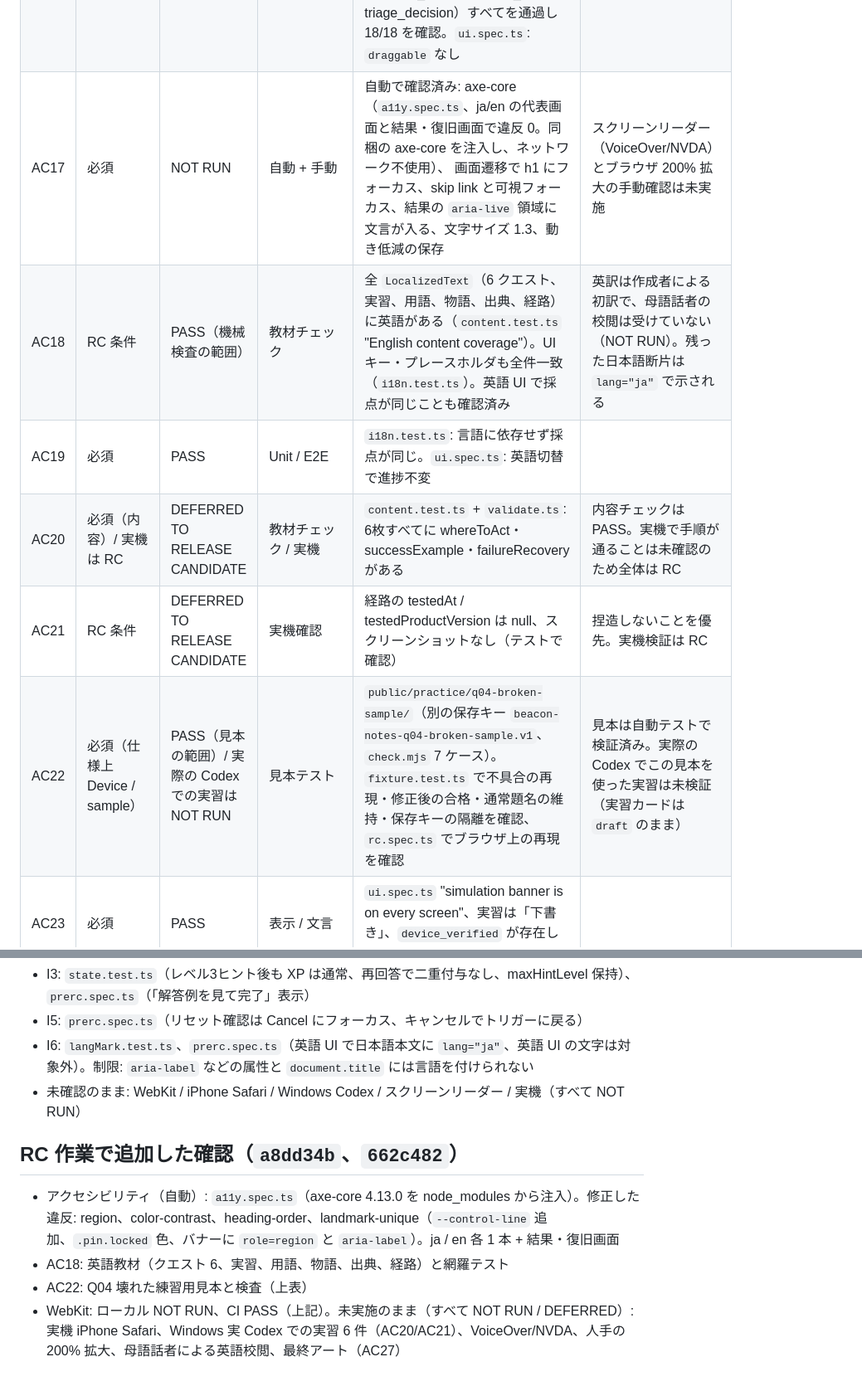
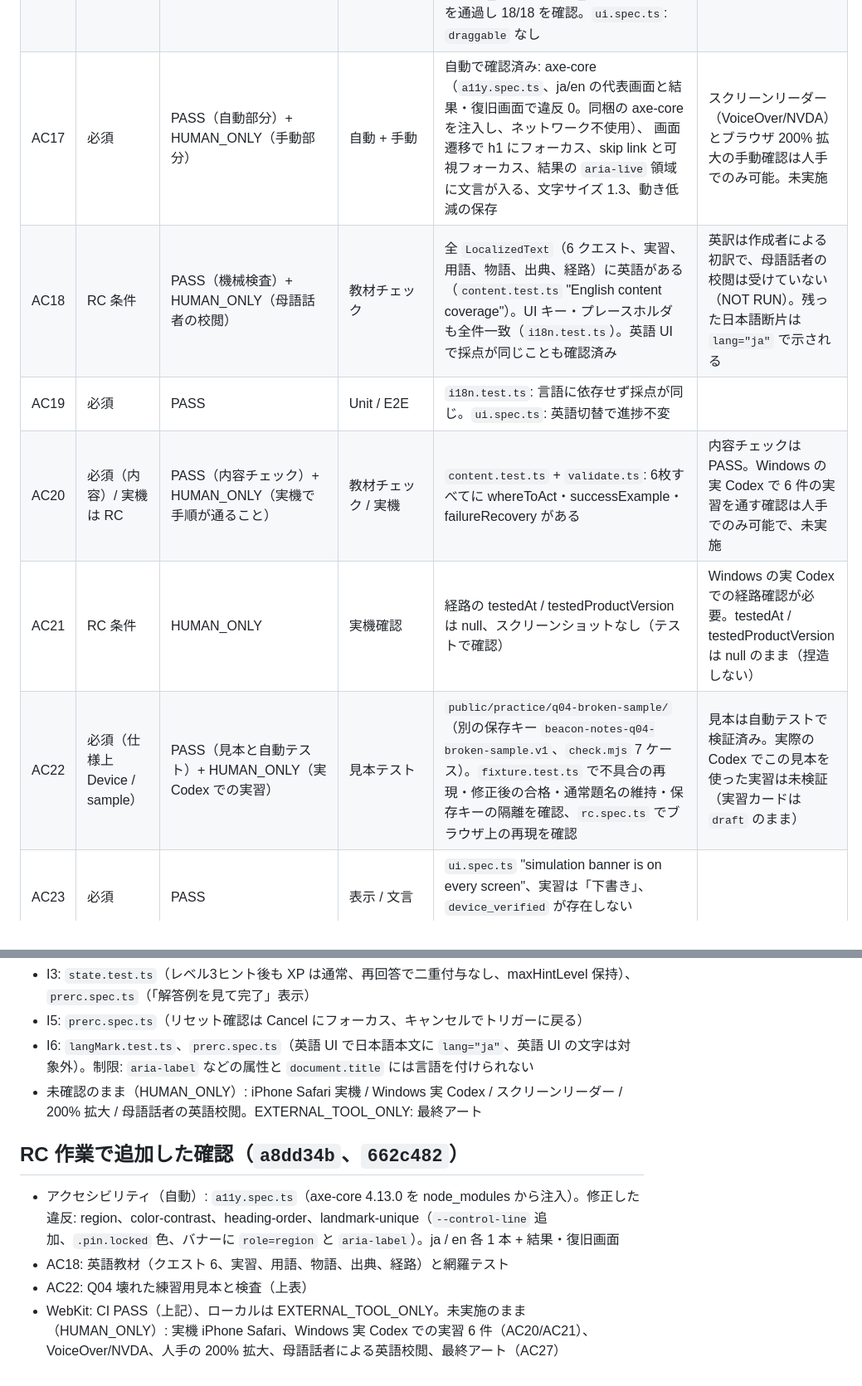
Before and after one commit to 10001000hub/beacon-workshop, a Markdown page: docs/VERIFY.md, 2 parts joined by grey strips. Shown at 83% size. GitHub-like rendering.

```diff
--- a/docs/VERIFY.md
+++ b/docs/VERIFY.md
@@ -26,12 +26,12 @@
 | AC14 | 必須 | PASS | E2E / 文言確認 | 地図・ノート・終幕で疑似演習/読了/実習を別表示（`ui.spec.ts` reading mode: sim 0/18, read 1/6）。実習は「下書き」表示 | |
 | AC15 | 必須 | PASS | 表示テスト (Chromium + CI の WebKit) | `ui.spec.ts`: 320/390/768/1440px で横スクロールなし（12画面 + 読む版）。320/390px で代表画面（クエスト概要・課題・地図・設定）の主要操作（開始リンク、送信、ヒント、カード、リセット、エクスポート）が存在し、スクロールで到達でき、幅内に収まり、他要素に覆われない（`elementFromPoint`）。320/390px で課題を実際に完了 | WebKit は CI で同じ 34 件が PASS（run 36622604662）。実機 iPhone Safari は NOT RUN |
 | AC16 | 必須 | PASS | E2E（キーボードのみ） | `keyboard.spec.ts`: 18課題すべてを Tab/Enter/Space/矢印キーだけで完了（実際の Tab 移動で到達、`.click()`/`.check()` は不使用）。4種（prompt_builder / evidence_board / change_review / triage_decision）すべてを通過し 18/18 を確認。`ui.spec.ts`: `draggable` なし | Chromium のみ。スクリーンリーダーは AC17（NOT RUN） |
-| AC17 | 必須 | NOT RUN | 自動 + 手動 | 自動で確認済み: axe-core（`a11y.spec.ts`、ja/en の代表画面と結果・復旧画面で違反 0。同梱の axe-core を注入し、ネットワーク不使用）、 画面遷移で h1 にフォーカス、skip link と可視フォーカス、結果の `aria-live` 領域に文言が入る、文字サイズ 1.3、動き低減の保存 | スクリーンリーダー（VoiceOver/NVDA）とブラウザ 200% 拡大の手動確認は未実施 |
-| AC18 | RC 条件 | PASS（機械検査の範囲） | 教材チェック | 全 `LocalizedText`（6 クエスト、実習、用語、物語、出典、経路）に英語がある（`content.test.ts` "English content coverage"）。UI キー・プレースホルダも全件一致（`i18n.test.ts`）。英語 UI で採点が同じことも確認済み | 英訳は作成者による初訳で、母語話者の校閲は受けていない（NOT RUN）。残った日本語断片は `lang="ja"` で示される |
+| AC17 | 必須 | PASS（自動部分）+ HUMAN_ONLY（手動部分） | 自動 + 手動 | 自動で確認済み: axe-core（`a11y.spec.ts`、ja/en の代表画面と結果・復旧画面で違反 0。同梱の axe-core を注入し、ネットワーク不使用）、 画面遷移で h1 にフォーカス、skip link と可視フォーカス、結果の `aria-live` 領域に文言が入る、文字サイズ 1.3、動き低減の保存 | スクリーンリーダー（VoiceOver/NVDA）とブラウザ 200% 拡大の手動確認は人手でのみ可能。未実施 |
+| AC18 | RC 条件 | PASS（機械検査）+ HUMAN_ONLY（母語話者の校閲） | 教材チェック | 全 `LocalizedText`（6 クエスト、実習、用語、物語、出典、経路）に英語がある（`content.test.ts` "English content coverage"）。UI キー・プレースホルダも全件一致（`i18n.test.ts`）。英語 UI で採点が同じことも確認済み | 英訳は作成者による初訳で、母語話者の校閲は受けていない（NOT RUN）。残った日本語断片は `lang="ja"` で示される |
 | AC19 | 必須 | PASS | Unit / E2E | `i18n.test.ts`: 言語に依存せず採点が同じ。`ui.spec.ts`: 英語切替で進捗不変 | |
-| AC20 | 必須（内容）/ 実機は RC | DEFERRED TO RELEASE CANDIDATE | 教材チェック / 実機 | `content.test.ts` + `validate.ts`: 6枚すべてに whereToAct・successExample・failureRecovery がある | 内容チェックは PASS。実機で手順が通ることは未確認のため全体は RC |
-| AC21 | RC 条件 | DEFERRED TO RELEASE CANDIDATE | 実機確認 | 経路の testedAt / testedProductVersion は null、スクリーンショットなし（テストで確認） | 捏造しないことを優先。実機検証は RC |
-| AC22 | 必須（仕様上 Device / sample） | PASS（見本の範囲）/ 実際の Codex での実習は NOT RUN | 見本テスト | `public/practice/q04-broken-sample/`（別の保存キー `beacon-notes-q04-broken-sample.v1`、`check.mjs` 7 ケース）。`fixture.test.ts` で不具合の再現・修正後の合格・通常題名の維持・保存キーの隔離を確認、`rc.spec.ts` でブラウザ上の再現を確認 | 見本は自動テストで検証済み。実際の Codex でこの見本を使った実習は未検証（実習カードは `draft` のまま） |
+| AC20 | 必須（内容）/ 実機は RC | PASS（内容チェック）+ HUMAN_ONLY（実機で手順が通ること） | 教材チェック / 実機 | `content.test.ts` + `validate.ts`: 6枚すべてに whereToAct・successExample・failureRecovery がある | 内容チェックは PASS。Windows の実 Codex で 6 件の実習を通す確認は人手でのみ可能で、未実施 |
+| AC21 | RC 条件 | HUMAN_ONLY | 実機確認 | 経路の testedAt / testedProductVersion は null、スクリーンショットなし（テストで確認） | Windows の実 Codex での経路確認が必要。testedAt / testedProductVersion は null のまま（捏造しない） |
+| AC22 | 必須（仕様上 Device / sample） | PASS（見本と自動テスト）+ HUMAN_ONLY（実 Codex での実習） | 見本テスト | `public/practice/q04-broken-sample/`（別の保存キー `beacon-notes-q04-broken-sample.v1`、`check.mjs` 7 ケース）。`fixture.test.ts` で不具合の再現・修正後の合格・通常題名の維持・保存キーの隔離を確認、`rc.spec.ts` でブラウザ上の再現を確認 | 見本は自動テストで検証済み。実際の Codex でこの見本を使った実習は未検証（実習カードは `draft` のまま） |
 | AC23 | 必須 | PASS | 表示 / 文言 | `ui.spec.ts` "simulation banner is on every screen"、実習は「下書き」、`device_verified` が存在しない（`content.test.ts`） | |
 | AC24 | 必須 | PASS | セキュリティテスト | `save.spec.ts`: HTML を含むノートを import しても実行・要素化されない（`__pwned` なし、img なし）。描画は textContent のみ、CSP meta | |
 | AC25 | 必須 | PASS | ネットワーク / コード | E2E の外部リクエスト 0 件。`src` に fetch / XMLHttpRequest / sendBeacon / WebSocket / password 入力なし（grep） | |
@@ -52,10 +52,10 @@
 - I3: `state.test.ts`（レベル3ヒント後も XP は通常、再回答で二重付与なし、maxHintLevel 保持）、`prerc.spec.ts`（「解答例を見て完了」表示）
 - I5: `prerc.spec.ts`（リセット確認は Cancel にフォーカス、キャンセルでトリガーに戻る）
 - I6: `langMark.test.ts`、`prerc.spec.ts`（英語 UI で日本語本文に `lang="ja"`、英語 UI の文字は対象外）。制限: `aria-label` などの属性と `document.title` には言語を付けられない
-- 未確認のまま: WebKit / iPhone Safari / Windows Codex / スクリーンリーダー / 実機（すべて NOT RUN）
+- 未確認のまま（HUMAN_ONLY）: iPhone Safari 実機 / Windows 実 Codex / スクリーンリーダー / 200% 拡大 / 母語話者の英語校閲。EXTERNAL_TOOL_ONLY: 最終アート
 
 ## RC 作業で追加した確認（`a8dd34b`、`662c482`）
 - アクセシビリティ（自動）: `a11y.spec.ts`（axe-core 4.13.0 を node_modules から注入）。修正した違反: region、color-contrast、heading-order、landmark-unique（`--control-line` 追加、`.pin.locked` 色、バナーに `role=region` と `aria-label`）。ja / en 各 1 本 + 結果・復旧画面
 - AC18: 英語教材（クエスト 6、実習、用語、物語、出典、経路）と網羅テスト
 - AC22: Q04 壊れた練習用見本と検査（上表）
-- WebKit: ローカル NOT RUN、CI PASS（上記）。未実施のまま（すべて NOT RUN / DEFERRED）: 実機 iPhone Safari、Windows 実 Codex での実習 6 件（AC20/AC21）、VoiceOver/NVDA、人手の 200% 拡大、母語話者による英語校閲、最終アート（AC27）
+- WebKit: CI PASS（上記）、ローカルは EXTERNAL_TOOL_ONLY。未実施のまま（HUMAN_ONLY）: 実機 iPhone Safari、Windows 実 Codex での実習 6 件（AC20/AC21）、VoiceOver/NVDA、人手の 200% 拡大、母語話者による英語校閲、最終アート（AC27）
```
Also changed, not shown: other parts of docs/VERIFY.md (+9 -9 lines), README.md (+1 -1 lines), docs/HANDOFF.md (+8 -6 lines).
